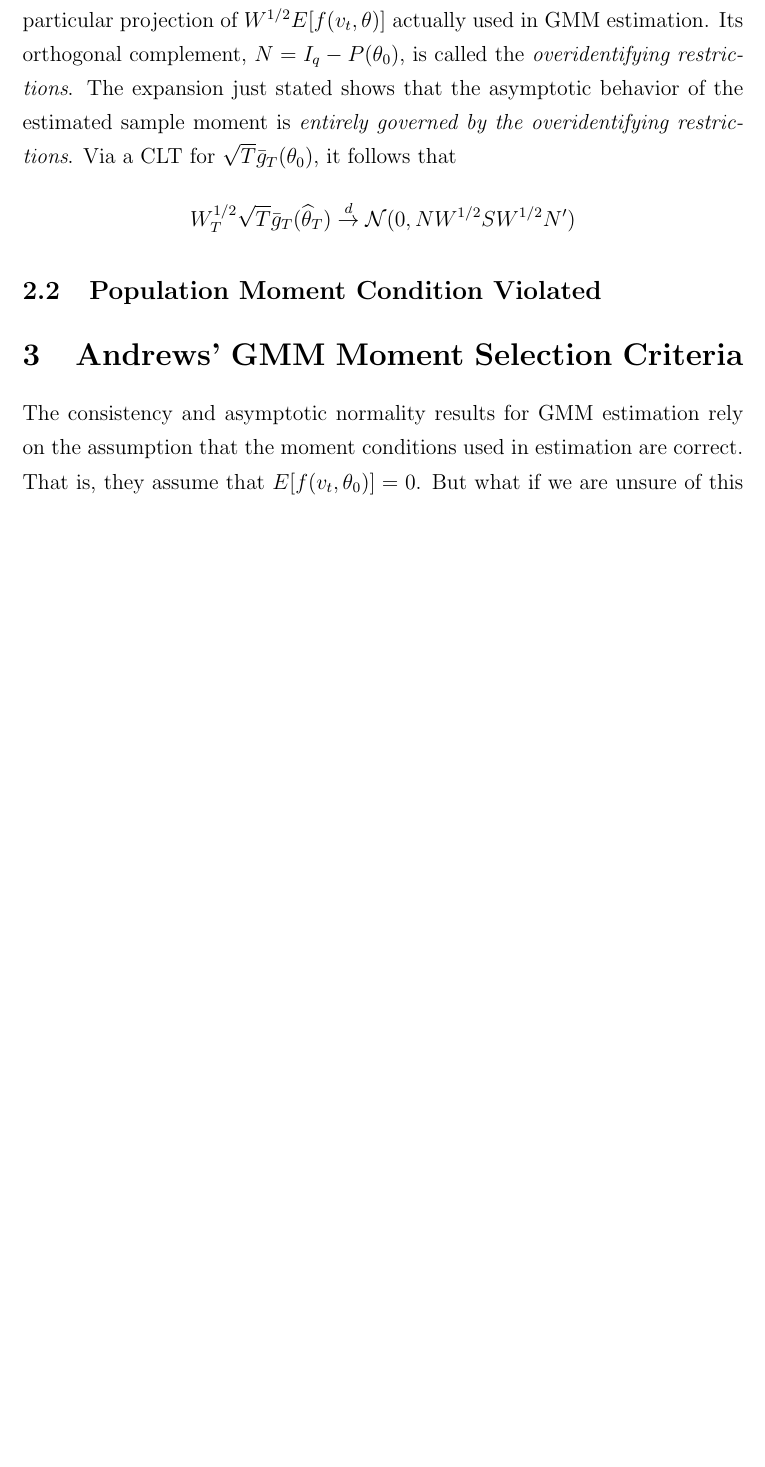
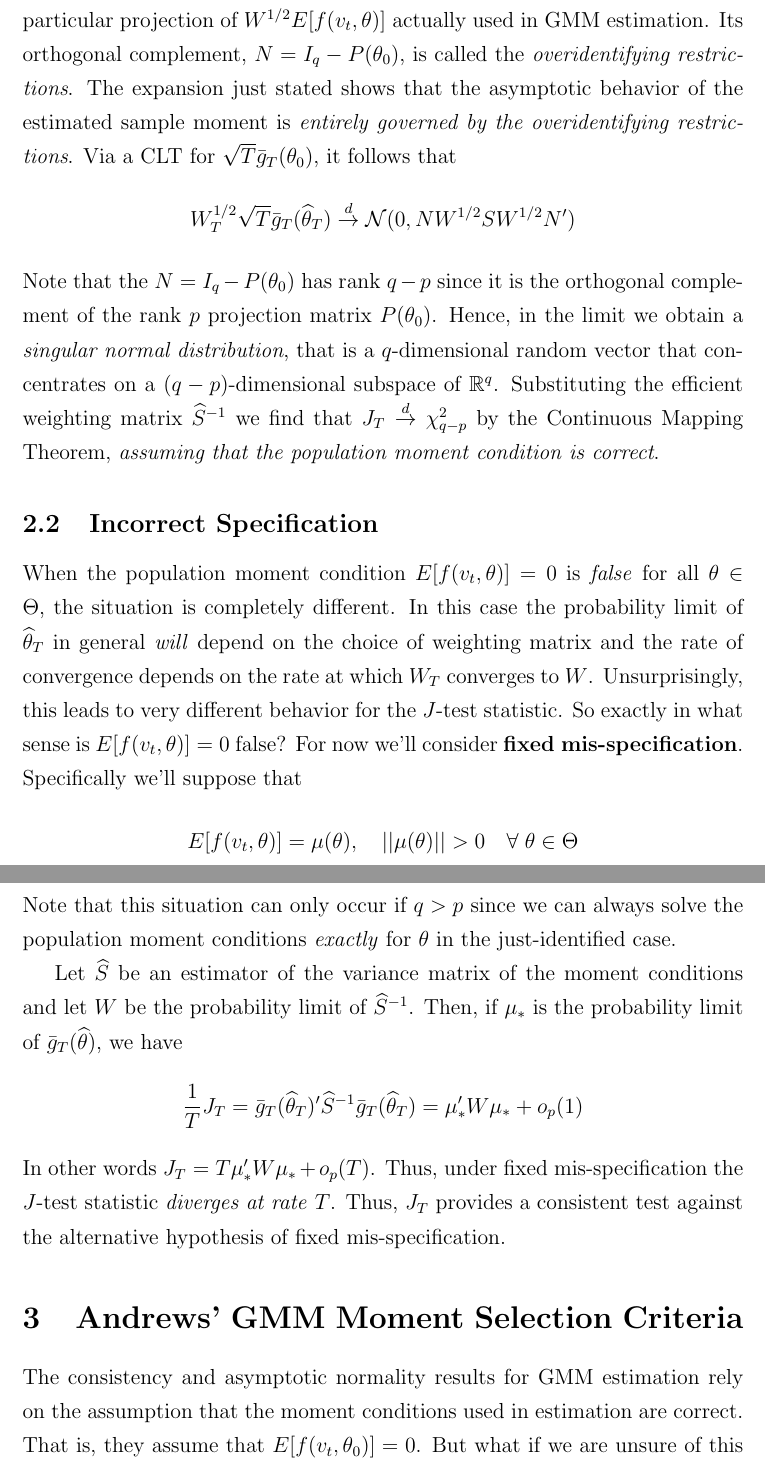
Before and after one commit to fditraglia/econ722, a LaTeX document (lecture06_moment_selection.tex): part of page 4 of 10 before the commit and two parts of pages 4 and 5 of 11 after it, the two joined at a grey line, cut so that both start at the same text, the shorter picture padded with empty space. Compiled offline with pdfLaTeX.

Commit message:
finished overview of J-stat

```diff
--- a/lecture06_moment_selection.tex
+++ b/lecture06_moment_selection.tex
@@ -108,23 +108,16 @@ where
 	\end{eqnarray*}
 The matrix $P(\theta_0)$ is called the \emph{identifying restrictions} and corresponds to the particular projection of $W^{1/2}E[f(v_t,\theta)]$ actually used in GMM estimation. Its orthogonal complement, $N = I_q - P(\theta_0)$, is called the \emph{overidentifying restrictions}. The expansion just stated shows that the asymptotic behavior of the estimated sample moment is \emph{entirely governed by the overidentifying restrictions}. Via a CLT for $\sqrt{T} \bar{g}_T(\theta_0)$, it follows that
 	$$W_T^{1/2} \sqrt{T} \bar{g}_T(\widehat{\theta}_T) \overset{d}{\rightarrow} \mathcal{N}(0, NW^{1/2}S W^{1/2}N')$$
+Note that the $N = I_q - P(\theta_0)$ has rank $q-p$ since it is the orthogonal complement of the rank $p$ projection matrix $P(\theta_0)$. Hence, in the limit we obtain a \emph{singular normal distribution}, that is a $q$-dimensional random vector that concentrates on a $(q-p)$-dimensional subspace of $\mathbb{R}^q$. Substituting the efficient weighting matrix $\widehat{S}^{-1}$ we find that $J_T \overset{d}{\rightarrow} \chi^2_{q-p}$ by the Continuous Mapping Theorem, \emph{assuming that the population moment condition is correct}.
 
-\subsection{Population Moment Condition Violated}
-% \subsection{Identifying and Overidentifying Restrictions}The ``Generalized'' in Generalized Method of Moments, comes from the fact that we may use more moment conditions in estimation than we have parameters to estimate. In this case we say that our estimator is ``overidentified.'' In the overidentified case, the GMM estimator does \emph{not} in fact use all of the information contained in the moment conditions for estimation. This turns out to be \emph{crucial} because it is what allows us to carry out specification tests and moment selection. The key point is that GMM estimation can be viewed as  \emph{plain-vanilla method of moments} for a \emph{transformed} set of moment conditions.
+\subsection{Incorrect Specification}
+When the population moment condition $E[f(v_t,\theta)]=0$ is \emph{false} for all $\theta\in \Theta$, the situation is completely different. In this case the probability limit of $\widehat{\theta}_T$ in general \emph{will} depend on the choice of weighting matrix and the rate of convergence depends on the rate at which $W_T$ converges to $W$. Unsurprisingly, this leads to very different behavior for the $J$-test statistic. So exactly in what sense is $E[f(v_t,\theta)]=0$ false? For now we'll consider \textbf{fixed mis-specification}. Specifically we'll suppose that
+	$$E[f(v_t, \theta)] = \mu(\theta), \quad ||\mu(\theta)||>0 \quad \forall \; \theta\in\Theta$$
+Note that this situation can only occur if $q>p$ since we can always solve the population moment conditions \emph{exactly} for $\theta$ in the just-identified case.
 
-% GMM can be viewed as an extremum estimation problem in the language of Newey \& McFadden (1994). The population criterion function for this problem is
-% 	$$Q(\theta) = E[f(v_t, \theta)']WE[f(v_t, \theta)]$$
-% so the first order condition is
-% 	$$\underset{(p\times q)}{E[\nabla_{\theta'}f(v_t,\theta_0)]'} \underset{(q\times q)}{W_T} \underset{(q\times 1)}{E[f(v_t, \theta_0)]} = 0$$
-% If we define
-% 	$$F(\theta_0) = W^{1/2} E[\nabla_\theta f(v_t, \theta_0)]$$
-% we can re-write the FOC as
-% 	$$F(\theta_0)' W^{1/2} E[f(v_t, \theta_0)] = 0$$
-% Since $W$ is positive definite, so is $W^{1/2}$. This means that  $W^{1/2} E[f(v_t, \theta)]$ can only be zero if $E[f(v_t, \theta)]$ is zero. This occurs \emph{precisely} when $\theta = \theta_0$ by our identification assumption.
-
-% Here is the key point: if $p=q$, then $\mbox{rank}\{F(\theta_0)\}=q$. In this case, the first order condition $F(\theta_0)' W^{1/2} E[f(v_t, \theta_0)] = 0$ is \emph{equivalent to} $E[f(v_t, \theta_0)]=0$. More generally, however, when $q >p$ we have $\mbox{rank}\{F(\theta_0)\}=p$.
-
-
+Let $\widehat{S}$ be an estimator of the variance matrix of the moment conditions and let $W$ be the probability limit of $\widehat{S}^{-1}$. Then, if $\mu_*$ is the probability limit of $\bar{g}_T(\widehat{\theta})$, we have
+	$$\frac{1}{T} J_T = \bar{g}_T(\widehat{\theta}_T)' \widehat{S}^{-1}\bar{g}_T(\widehat{\theta}_T) = \mu_*' W \mu_* + o_p(1)$$
+In other words $J_T = T \mu_*' W \mu_* + o_p(T)$. Thus, under fixed mis-specification the $J$-test statistic \emph{diverges at rate} $T$. Thus, $J_T$ provides a consistent test against the alternative hypothesis of fixed mis-specification.
 
 \section{Andrews' GMM Moment Selection Criteria}
 The consistency and asymptotic normality results for GMM estimation rely on the assumption that the moment conditions used in estimation are correct. That is, they assume that $E[f(v_t,\theta_0)]=0$. But what if we are unsure of this assumption? In many real-world applications we have a fairly large collection of moment functions, the $q$ elements of $f$, some of which may have been derived under different economic or statistical assumptions that others. It could easily be the case that only \emph{some} of the moment functions in $f$ satisfy the moment conditions, while others do not. To take a simple example, we may have a collection of instrumental variables that arise from different sources or different assumptions on the DGP. Perhaps only some of these instruments are truly exogenous but we are unsure which. Andrews (1999) proposes a family of \emph{moment selection criteria} (MSC) for this situation, in which the aim is to consistently select \emph{any and all} elements of $f$ that satisfy the moment condition, and eliminate those that do not.
```
Also changed, not shown: lecture06_moment_selection.pdf, lecture06_moment_selection.tex (5 more changed lines).
